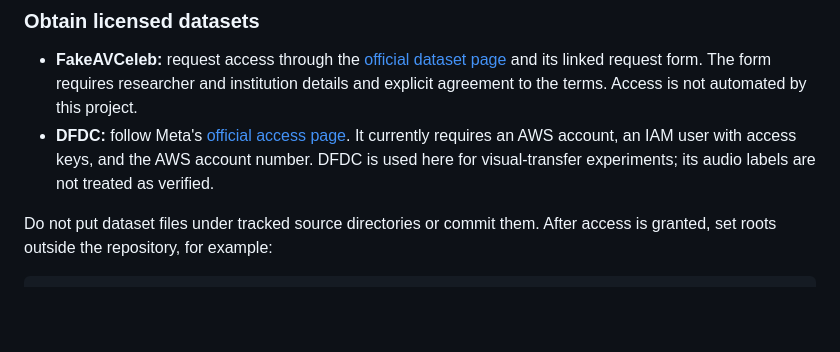
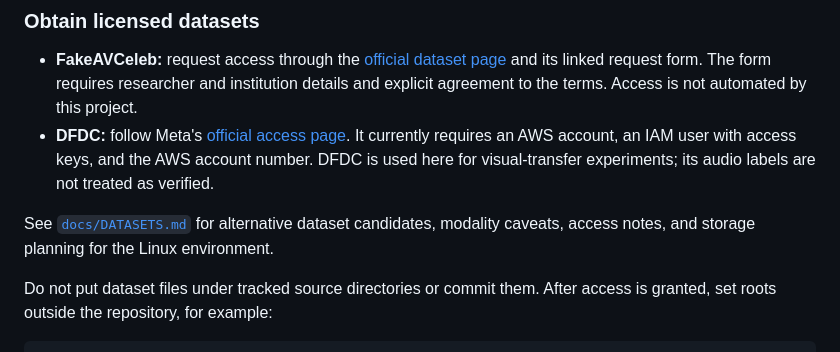
Before and after one commit to theprachurya/report-writing-project, a Markdown page: README.md, the part around the change. GitHub-like rendering; blank space fills up the shorter version.

Commit message:
docs: add dataset access and storage plan

```diff
--- a/README.md
+++ b/README.md
@@ -26,6 +26,8 @@ Set either dataset root only if you have access to that dataset. The code uses t
 
 - **FakeAVCeleb:** request access through the [official dataset page](https://sites.google.com/view/fakeavcelebdash-lab/download) and its linked request form. The form requires researcher and institution details and explicit agreement to the terms. Access is not automated by this project.
 - **DFDC:** follow Meta's [official access page](https://ai.meta.com/datasets/dfdc/). It currently requires an AWS account, an IAM user with access keys, and the AWS account number. DFDC is used here for visual-transfer experiments; its audio labels are not treated as verified.
+
+See [`docs/DATASETS.md`](docs/DATASETS.md) for alternative dataset candidates, modality caveats, access notes, and storage planning for the Linux environment.
 
 Do not put dataset files under tracked source directories or commit them. After access is granted, set roots outside the repository, for example:
 
```
Also changed, not shown: docs/DATASETS.md (added, +74 -0 lines).
